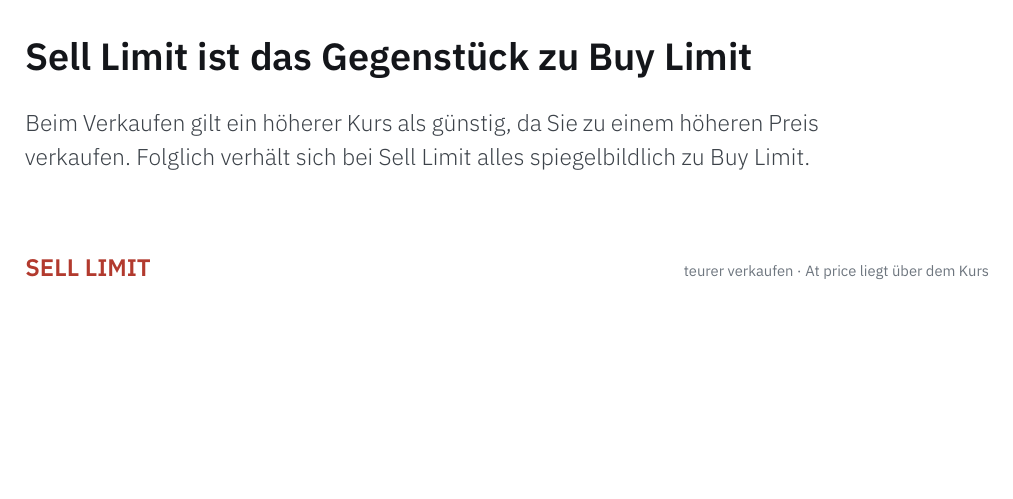
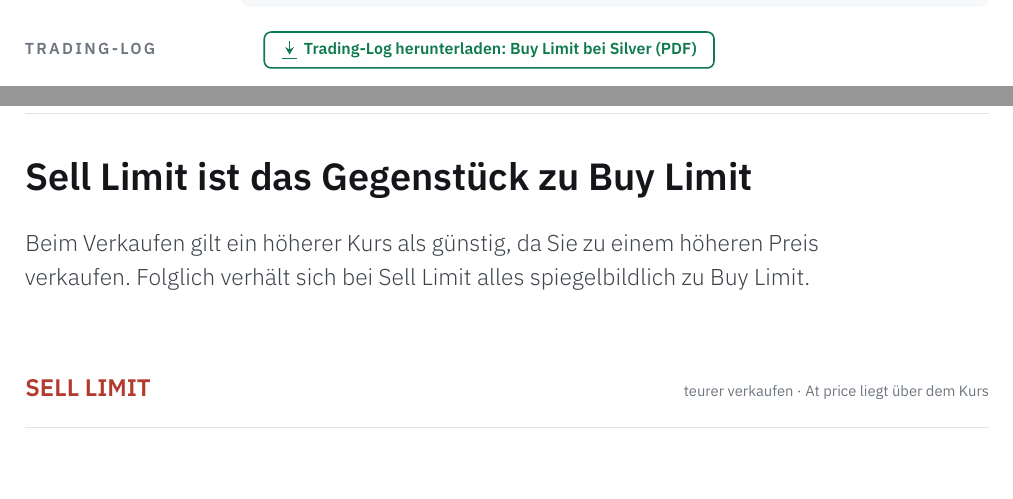
Before and after one commit to Jechky/education, a LaTeX document (dokumente/pending-orders/Pending-Orders-Guide.tex): part of page 4 of 9 before the commit and two parts of pages 3 and 4 of 9 after it, the two joined at a grey line, cut at the place of the change, the shorter picture padded with empty space. Compiled offline with XeLaTeX.

Commit message:
Pending Orders S. 3: Button zum Trading-Log (Buy Limit bei Silver)
- Unter dem Beispiel auf der Buy-Limit-Seite: Zeile „TRADING-LOG“ mit
  grün umrandetem Button und Download-Pfeil, Link auf das Log (gofile.io).
- Übrige Seiten pixelgleich; 9 Seiten, Log ohne Warnungen; Link bleibt in
  der geschützten Fassung klickbar.

Co-Authored-By: Claude Opus 5.5 <noreply@anthropic.com>
Claude-Session: https://claude.ai/code/session_017P4xZsRVphqbxtk2pCJj8s

```diff
--- a/dokumente/pending-orders/Pending-Orders-Guide.tex
+++ b/dokumente/pending-orders/Pending-Orders-Guide.tex
@@ -247,6 +247,18 @@ unteren Rand und setzen Ihren Take-Profit an den oberen Rand. Fällt der Kurs wi
 wird die Order ausgelöst. Fällt er hingegen nicht so weit, wird sie nicht ausgelöst und wartet
 weiter, bis der Kurs Ihren Aktivierungspunkt doch noch erreicht oder bis Sie die Order
 löschen.}
+\par\vspace{4mm}
+% Trading-Log (Nutzerwunsch 02.10.2026): Download eines dokumentierten Buy Limit bei Silver (PDF).
+% Externer Link auf gofile.io; er funktioniert nur, solange die Datei dort liegt.
+\noindent\begin{minipage}{\labw}\flatter\mlab{Trading-Log}\end{minipage}\hspace{\gutw}%
+\href{https://store1.gofile.io/download/web/d5021051-54a8-43f1-aebc-15cb8a18668d/Trading_Log_Silber_39228169.pdf}{%
+\tikz[baseline=(b.base)]{%
+  \node[draw=pfgruen,line width=0.8pt,rounded corners=1.2mm,inner xsep=3mm,inner ysep=1.8mm,
+    text=pfgruen,font=\fontsize{8}{10}\selectfont\bfseries] (b)
+    {\hspace{4mm}Trading-Log herunterladen: Buy Limit bei Silver (PDF)};
+  \draw[pfgruen,line width=0.9pt,-{Stealth[length=1.3mm,width=1.5mm]}]
+    ([xshift=4.6mm,yshift=1.5mm]b.west) -- ([xshift=4.6mm,yshift=-0.8mm]b.west);
+  \draw[pfgruen,line width=0.9pt] ([xshift=3.3mm,yshift=-1.5mm]b.west) -- ([xshift=5.9mm,yshift=-1.5mm]b.west);}}\par
 \clearpage
 % -------------------------------------------------------------------------
 \kicker{}{Die Limit-Typen}
```
Also changed, not shown: HANDOFF.md (+1 -0 lines).
